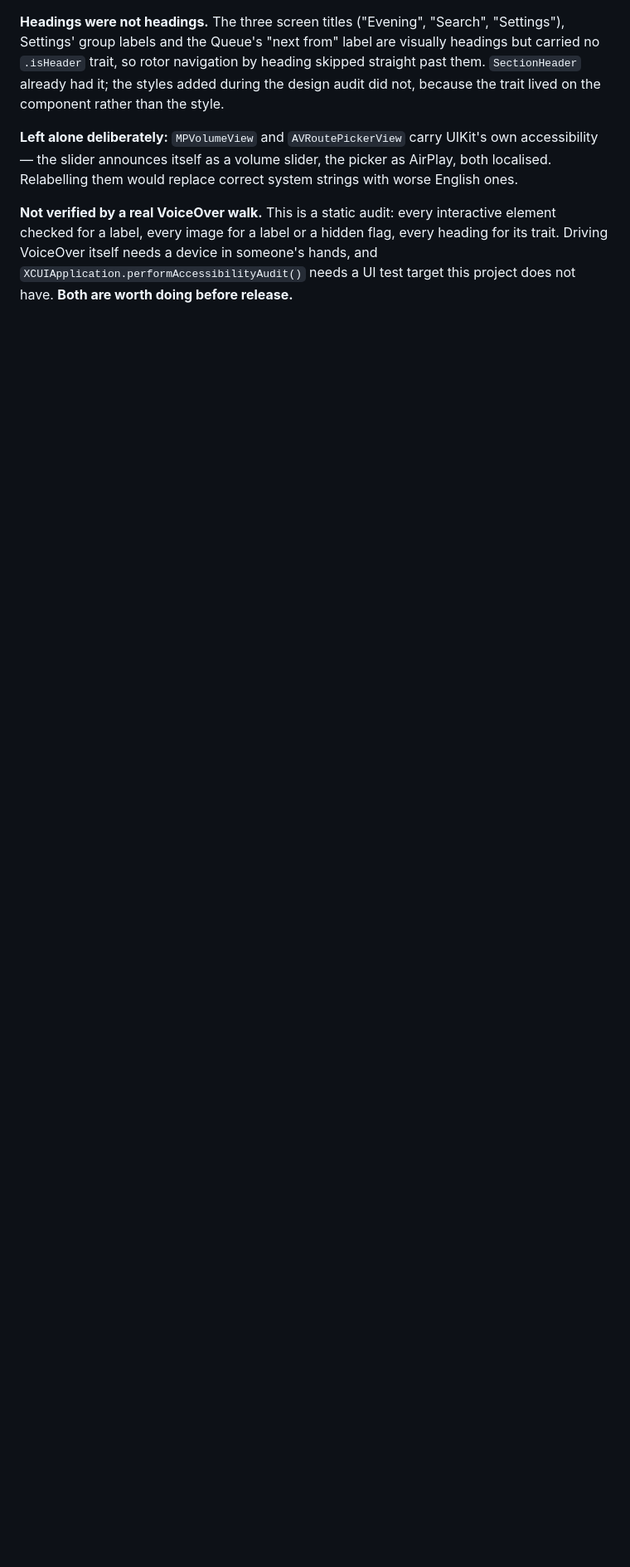
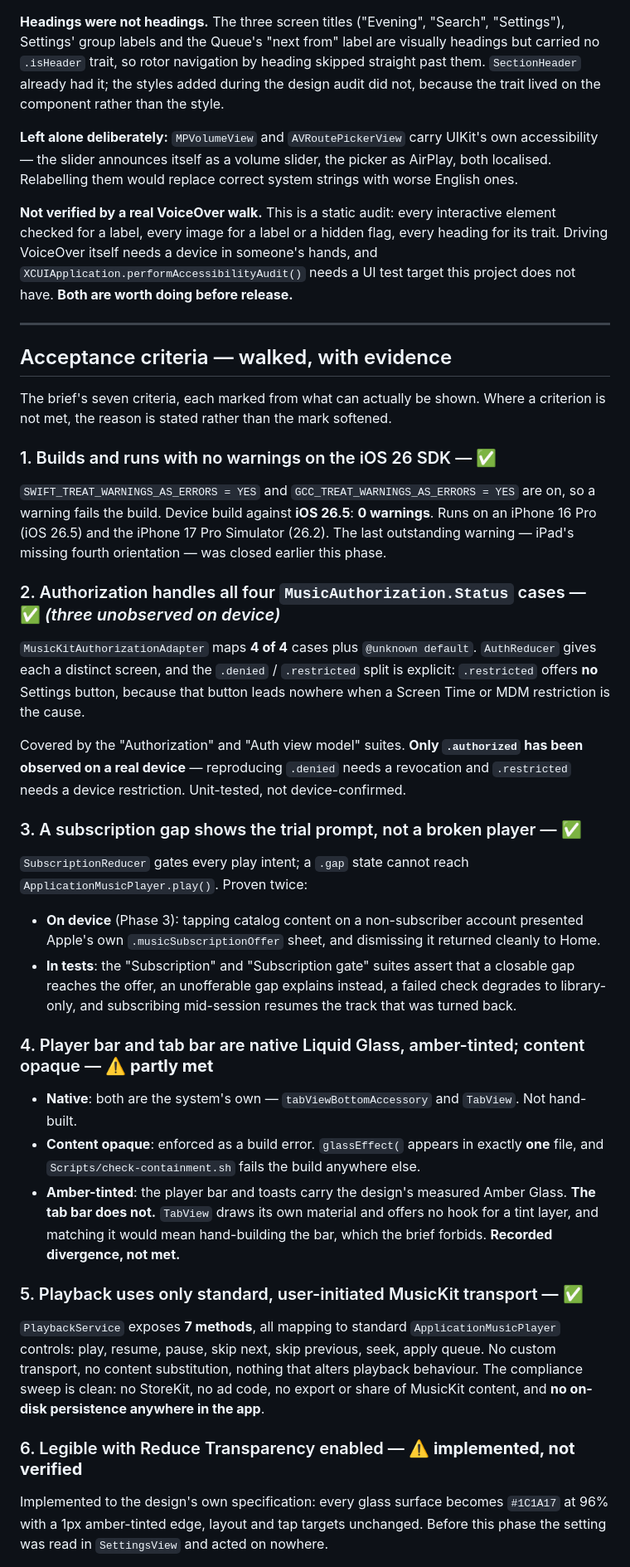
Before and after one commit to suraj-shetty/HumApp, a Markdown page: docs/v1-musickit/PROGRESS.md, the part around one of its changes. Shown at 83% size. Drawn GitHub-style; blank space fills up the shorter version.

Commit message:
Walk the acceptance criteria with evidence
Four of seven met outright, two partly, one blocked — marked from what can be
shown rather than softened.

Met: zero-warning build on the iOS 26.5 SDK with warnings-as-errors on; all four
authorization statuses mapped and gated, including the denied/restricted split
that withholds a Settings button where it would lead nowhere; the subscription
gap reaching Apple's offer sheet, confirmed on device and in tests; a closed
seven-method playback surface with a clean compliance sweep; and 72 tests in 6
suites covering the three named areas.

Partly met: the glass criterion — both bars are native and content-opaque is
enforced as a build error, but the tab bar carries no amber tint because TabView
offers no hook for one and matching it would mean hand-building the bar. And
Reduce Transparency is implemented to the design's own specification but has not
been walked screen by screen with the setting on, and legibility is judged by
eye.

Records what remains unproven and why: audible catalog playback and everything
downstream of it is blocked on M-09; denied and restricted have never been
observed on a device; VoiceOver has had a static audit rather than a real walk.

Co-Authored-By: Claude Opus 5 <noreply@anthropic.com>

```diff
--- a/docs/v1-musickit/PROGRESS.md
+++ b/docs/v1-musickit/PROGRESS.md
@@ -730,3 +730,70 @@ flag, every heading for its trait. Driving VoiceOver itself needs a device in
 someone's hands, and `XCUIApplication.performAccessibilityAudit()` needs a UI
 test target this project does not have. **Both are worth doing before release.**
 
+---
+
+## Acceptance criteria — walked, with evidence
+
+The brief's seven criteria, each marked from what can actually be shown. Where a
+criterion is not met, the reason is stated rather than the mark softened.
+
+### 1. Builds and runs with no warnings on the iOS 26 SDK — ✅
+
+`SWIFT_TREAT_WARNINGS_AS_ERRORS = YES` and `GCC_TREAT_WARNINGS_AS_ERRORS = YES`
+are on, so a warning fails the build. Device build against **iOS 26.5**:
+**0 warnings**. Runs on an iPhone 16 Pro (iOS 26.5) and the iPhone 17 Pro
+Simulator (26.2). The last outstanding warning — iPad's missing fourth
+orientation — was closed earlier this phase.
+
+### 2. Authorization handles all four `MusicAuthorization.Status` cases — ✅ *(three unobserved on device)*
+
+`MusicKitAuthorizationAdapter` maps **4 of 4** cases plus `@unknown default`.
+`AuthReducer` gives each a distinct screen, and the `.denied` / `.restricted`
+split is explicit: `.restricted` offers **no** Settings button, because that
+button leads nowhere when a Screen Time or MDM restriction is the cause.
+
+Covered by the "Authorization" and "Auth view model" suites. **Only
+`.authorized` has been observed on a real device** — reproducing `.denied` needs
+a revocation and `.restricted` needs a device restriction. Unit-tested, not
+device-confirmed.
+
+### 3. A subscription gap shows the trial prompt, not a broken player — ✅
+
+`SubscriptionReducer` gates every play intent; a `.gap` state cannot reach
+`ApplicationMusicPlayer.play()`. Proven twice:
+
+- **On device** (Phase 3): tapping catalog content on a non-subscriber account
+  presented Apple's own `.musicSubscriptionOffer` sheet, and dismissing it
+  returned cleanly to Home.
+- **In tests**: the "Subscription" and "Subscription gate" suites assert that a
+  closable gap reaches the offer, an unofferable gap explains instead, a failed
+  check degrades to library-only, and subscribing mid-session resumes the track
+  that was turned back.
+
+### 4. Player bar and tab bar are native Liquid Glass, amber-tinted; content opaque — ⚠️ **partly met**
+
+- **Native**: both are the system's own — `tabViewBottomAccessory` and `TabView`.
+  Not hand-built.
+- **Content opaque**: enforced as a build error. `glassEffect(` appears in
+  exactly **one** file, and `Scripts/check-containment.sh` fails the build
+  anywhere else.
+- **Amber-tinted**: the player bar and toasts carry the design's measured Amber
+  Glass. **The tab bar does not.** `TabView` draws its own material and offers no
+  hook for a tint layer, and matching it would mean hand-building the bar, which
+  the brief forbids. **Recorded divergence, not met.**
+
+### 5. Playback uses only standard, user-initiated MusicKit transport — ✅
+
+`PlaybackService` exposes **7 methods**, all mapping to standard
+`ApplicationMusicPlayer` controls: play, resume, pause, skip next, skip previous,
+seek, apply queue. No custom transport, no content substitution, nothing that
+alters playback behaviour. The compliance sweep is clean: no StoreKit, no ad
+code, no export or share of MusicKit content, and **no on-disk persistence
+anywhere in the app**.
+
+### 6. Legible with Reduce Transparency enabled — ⚠️ **implemented, not verified**
+
+Implemented to the design's own specification: every glass surface becomes
+`#1C1A17` at 96% with a 1px amber-tinted edge, layout and tap targets unchanged.
+Before this phase the setting was read in `SettingsView` and acted on nowhere.
+
```
Also changed, not shown: other parts of docs/v1-musickit/PROGRESS.md (+33 -0 lines).
